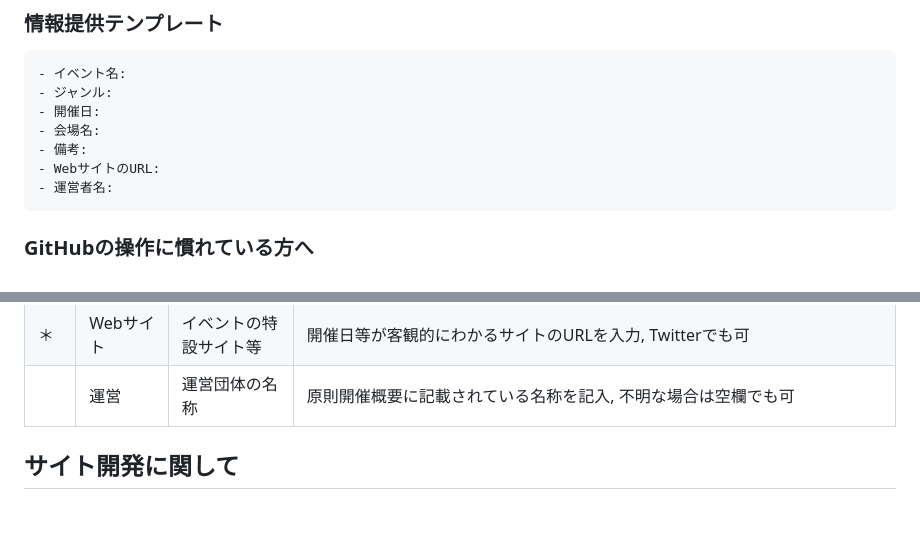
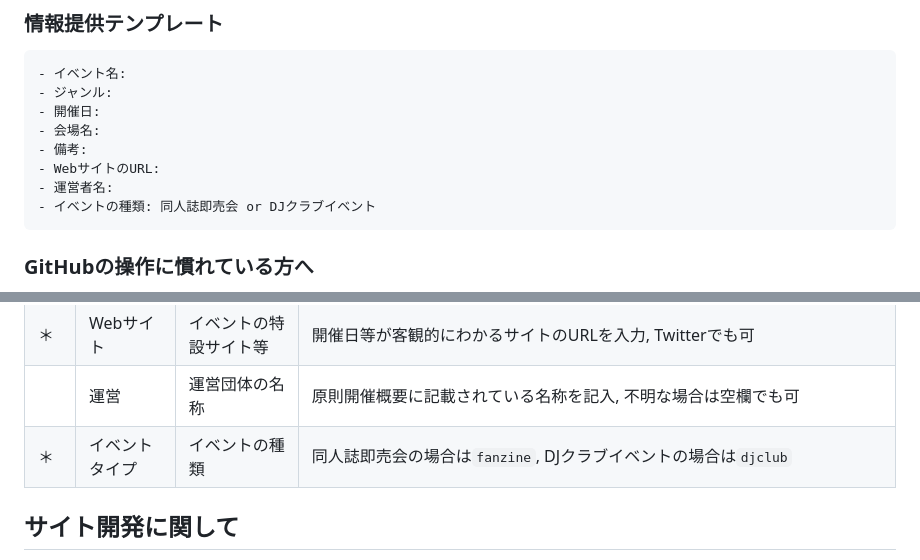
Before and after one commit to nectarition/Quince, a Markdown page: README.md, 2 parts joined by grey strips. Drawn GitHub-style; blank space fills up the shorter version.

Commit message:
イベントタイプについて追記

````diff
--- a/README.md
+++ b/README.md
@@ -22,6 +22,7 @@
 - 備考:
 - WebサイトのURL:
 - 運営者名:
+- イベントの種類: 同人誌即売会 or DJクラブイベント
 ```
 
 ### GitHubの操作に慣れている方へ
@@ -49,6 +50,7 @@
 | | 備考 | 補足情報 | 併催の場合は `「イベント名」と併催` のフォーマットで入力, イベント内イベントの場合は `母体イベント名内開催` のフォーマットで入力 |
 | ＊ | Webサイト | イベントの特設サイト等 | 開催日等が客観的にわかるサイトのURLを入力, Twitterでも可 |
 | | 運営 | 運営団体の名称 | 原則開催概要に記載されている名称を記入, 不明な場合は空欄でも可 |
+| ＊ | イベントタイプ | イベントの種類 | 同人誌即売会の場合は`fanzine`, DJクラブイベントの場合は`djclub` |
 
 ## サイト開発に関して
 
````
